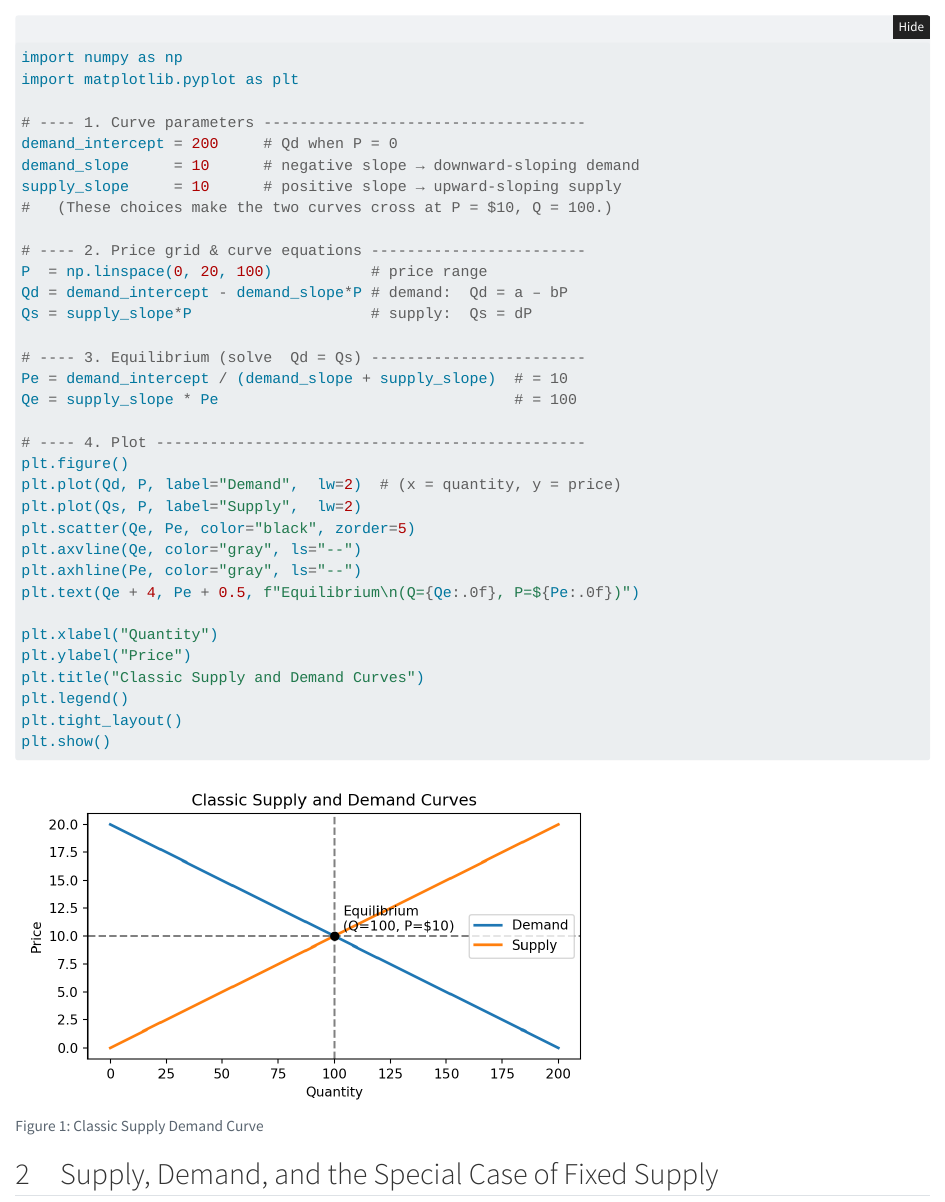
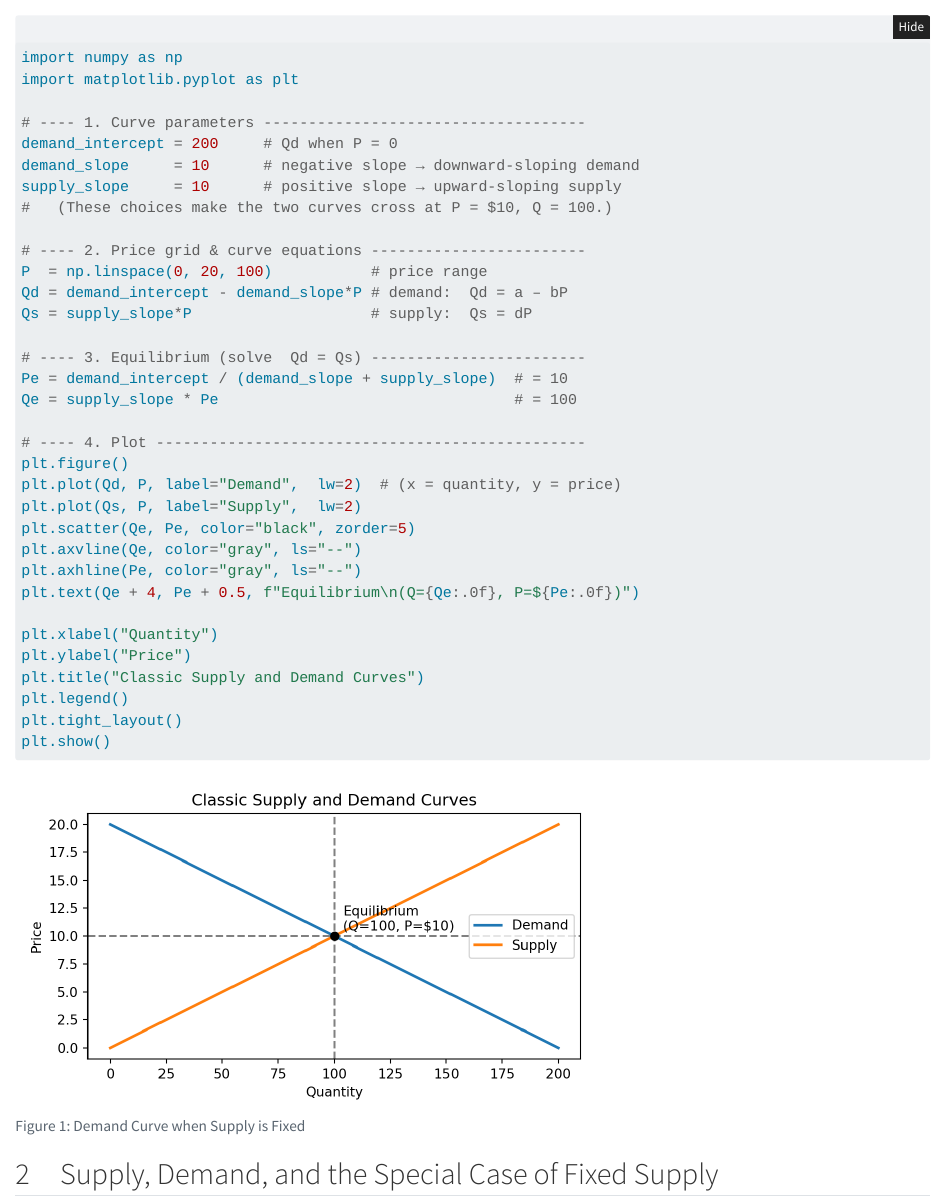
Before and after one commit to hcarstens/AccumulatorArticles, a Quarto document (src/article_01_supply_demand/supply_demand.qmd): the page in a window 1100 px wide, from 280 px down. Rendered offline with R 4.5, knitr and Pandoc in place of Quarto, with nearby package versions; folded parts are opened.

Commit message:
edits and figs

````diff
--- a/src/article_01_supply_demand/meta.yaml
+++ b/src/article_01_supply_demand/meta.yaml
@@ -1,6 +1,6 @@
 title: Supply and Demand
 author: Henry Carstens
-date: 2023-10-01
+date: 2025-07-30
 slug: supply-demand
 tags: [supply demand, example]
 twitter-hook: true
--- a/src/article_01_supply_demand/supply_demand.qmd
+++ b/src/article_01_supply_demand/supply_demand.qmd
@@ -17,12 +17,12 @@ jupyter: python3
 **Figure @fig-supply-demand**
 
 ```{python}
-#| label: fig-supply-demand            # <‑‑ optional, lets you cross‑reference
-#| fig-cap: "Classic Supply Demand Curve"
+#| label: fig-supply-demand-fixed            # <‑‑ optional, lets you cross‑reference
+#| fig-cap: "Demand Curve when Supply is Fixed"
 #| fig-alt: "Line chart showing classic supply demand curve"
 #| fig-width: 6                     # inches (optional)
 #| fig-height: 3.5                  #         "
-#| fig-link: figure_1                 # display inline
+#| fig-link: figure_2                 # display inline
 import numpy as np
 import matplotlib.pyplot as plt
 
````
